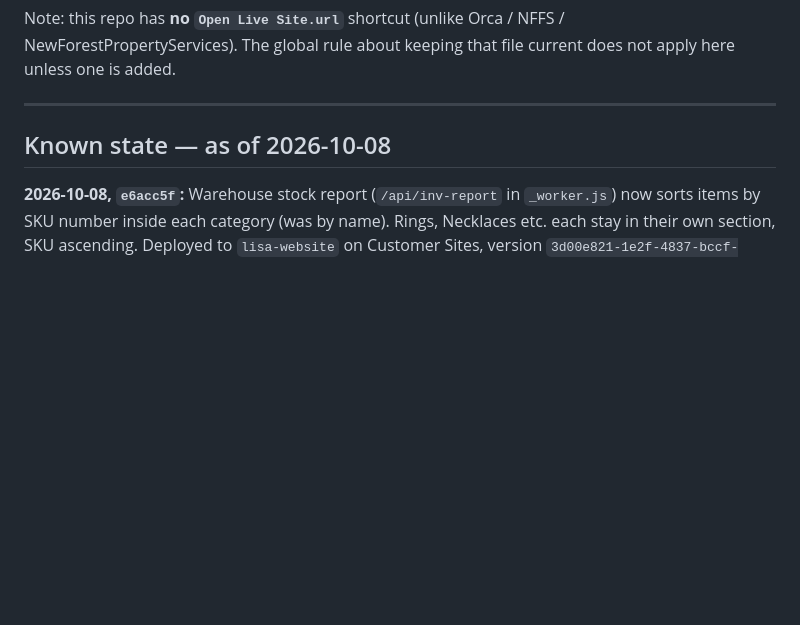
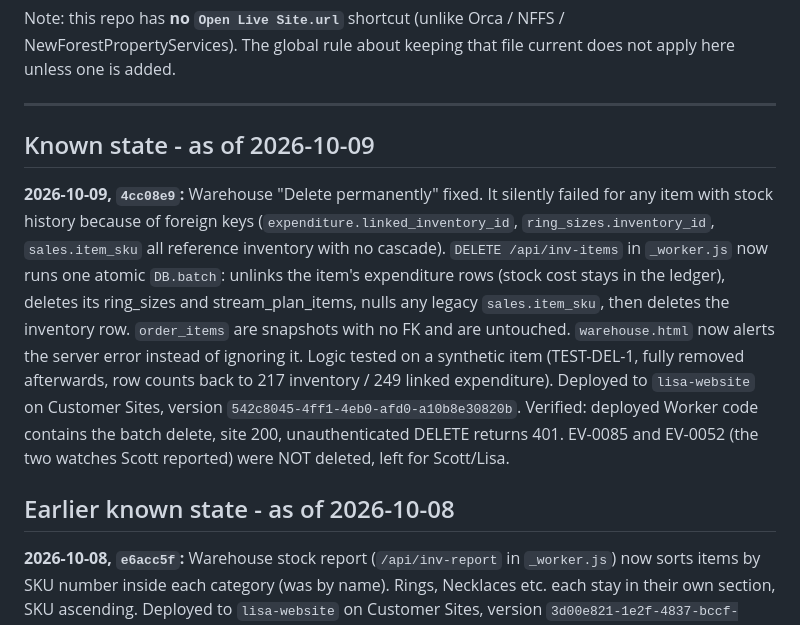
Before and after one commit to scottmbewley-cmd/Lisa, a Markdown page: CLAUDE.md, the part around the change. GitHub-like rendering; blank space fills up the shorter version.

Commit message:
Update CLAUDE.md known state: warehouse delete fix deployed

```diff
--- a/CLAUDE.md
+++ b/CLAUDE.md
@@ -103,7 +103,22 @@ not apply here unless one is added.
 
 ---
 
-## Known state — as of 2026-10-08
+## Known state - as of 2026-10-09
+
+**2026-10-09, `4cc08e9`:** Warehouse "Delete permanently" fixed. It silently failed for any item
+with stock history because of foreign keys (`expenditure.linked_inventory_id`,
+`ring_sizes.inventory_id`, `sales.item_sku` all reference inventory with no cascade).
+`DELETE /api/inv-items` in `_worker.js` now runs one atomic `DB.batch`: unlinks the item's
+expenditure rows (stock cost stays in the ledger), deletes its ring_sizes and
+stream_plan_items, nulls any legacy `sales.item_sku`, then deletes the inventory row.
+`order_items` are snapshots with no FK and are untouched. `warehouse.html` now alerts the
+server error instead of ignoring it. Logic tested on a synthetic item (TEST-DEL-1, fully
+removed afterwards, row counts back to 217 inventory / 249 linked expenditure). Deployed to
+`lisa-website` on Customer Sites, version `542c8045-4ff1-4eb0-afd0-a10b8e30820b`. Verified:
+deployed Worker code contains the batch delete, site 200, unauthenticated DELETE returns 401.
+EV-0085 and EV-0052 (the two watches Scott reported) were NOT deleted, left for Scott/Lisa.
+
+## Earlier known state - as of 2026-10-08
 
 **2026-10-08, `e6acc5f`:** Warehouse stock report (`/api/inv-report` in `_worker.js`)
 now sorts items by SKU number inside each category (was by name). Rings, Necklaces
```
